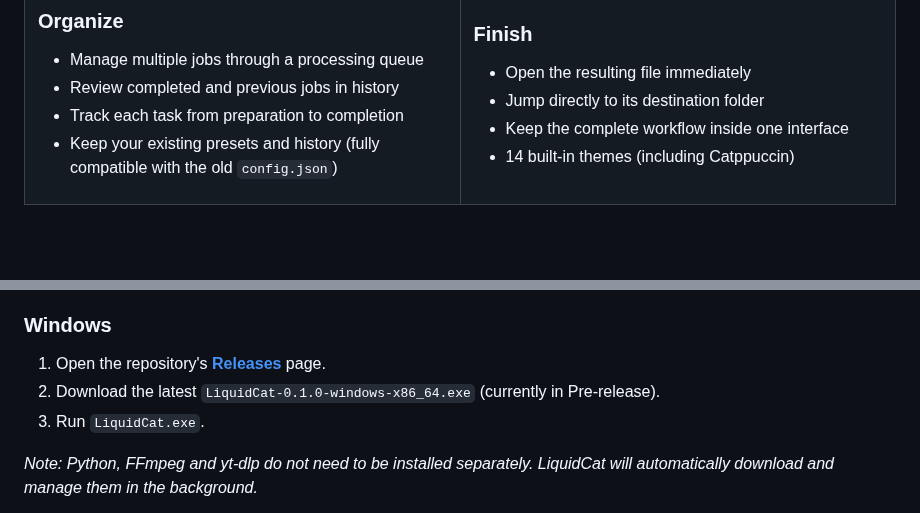
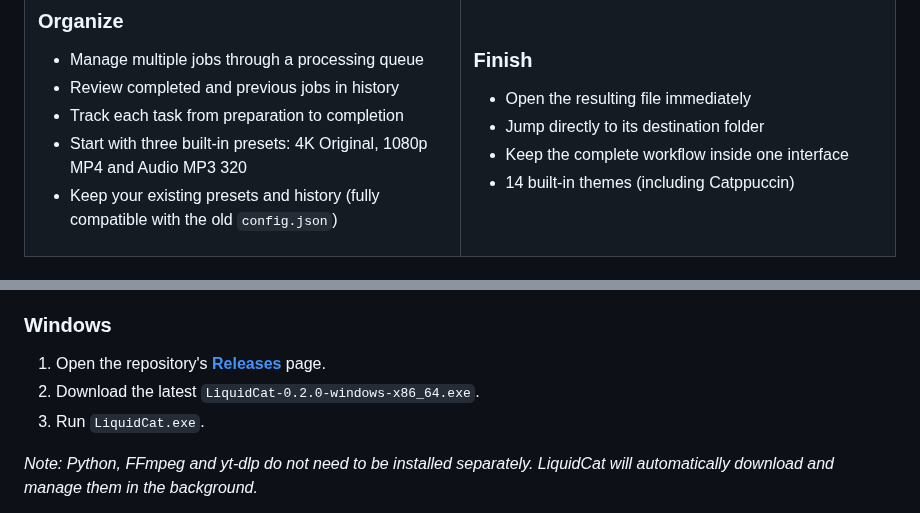
Before and after one commit to Kittora/LiquidCat, a Markdown page: README.md, 2 parts joined by grey strips. GitHub-like rendering; blank space fills up the shorter version.

```diff
--- a/README.md
+++ b/README.md
@@ -70,6 +70,7 @@ This version is a **complete native rewrite** from the ground up. Tauri and WebV
 - Manage multiple jobs through a processing queue
 - Review completed and previous jobs in history
 - Track each task from preparation to completion
+- Start with three built-in presets: 4K Original, 1080p MP4 and Audio MP3 320
 - Keep your existing presets and history (fully compatible with the old `config.json`)
 
 </td>
@@ -118,7 +119,7 @@ This version is a **complete native rewrite** from the ground up. Tauri and WebV
 ### Windows
 
 1. Open the repository's **[Releases](https://github.com/Kittora/LiquidCat/releases)** page.
-2. Download the latest `LiquidCat-0.1.0-windows-x86_64.exe` (currently in Pre-release).
+2. Download the latest `LiquidCat-0.2.0-windows-x86_64.exe`.
 3. Run `LiquidCat.exe`.
 
 *Note: Python, FFmpeg and yt-dlp do not need to be installed separately. LiquidCat will automatically download and manage them in the background.*
```
Also changed, not shown: other parts of README.md (+1 -1 lines), assets/logo-clean.png (added), 12 other files.
